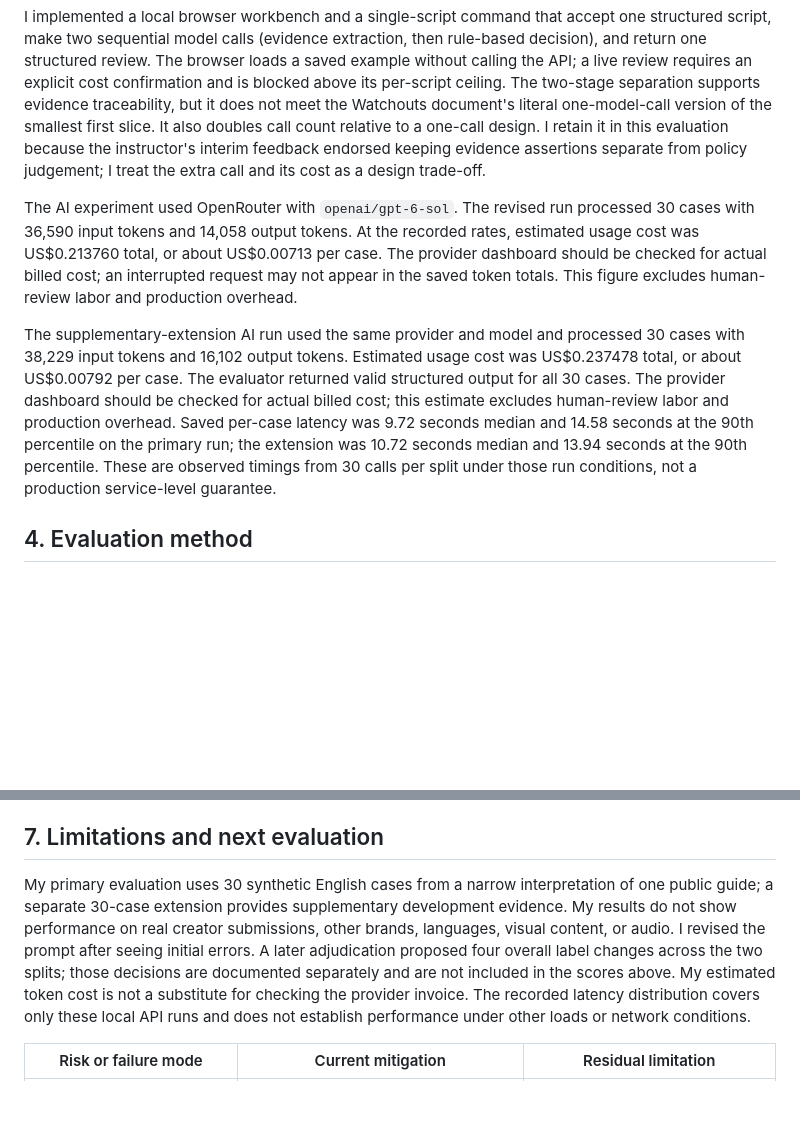
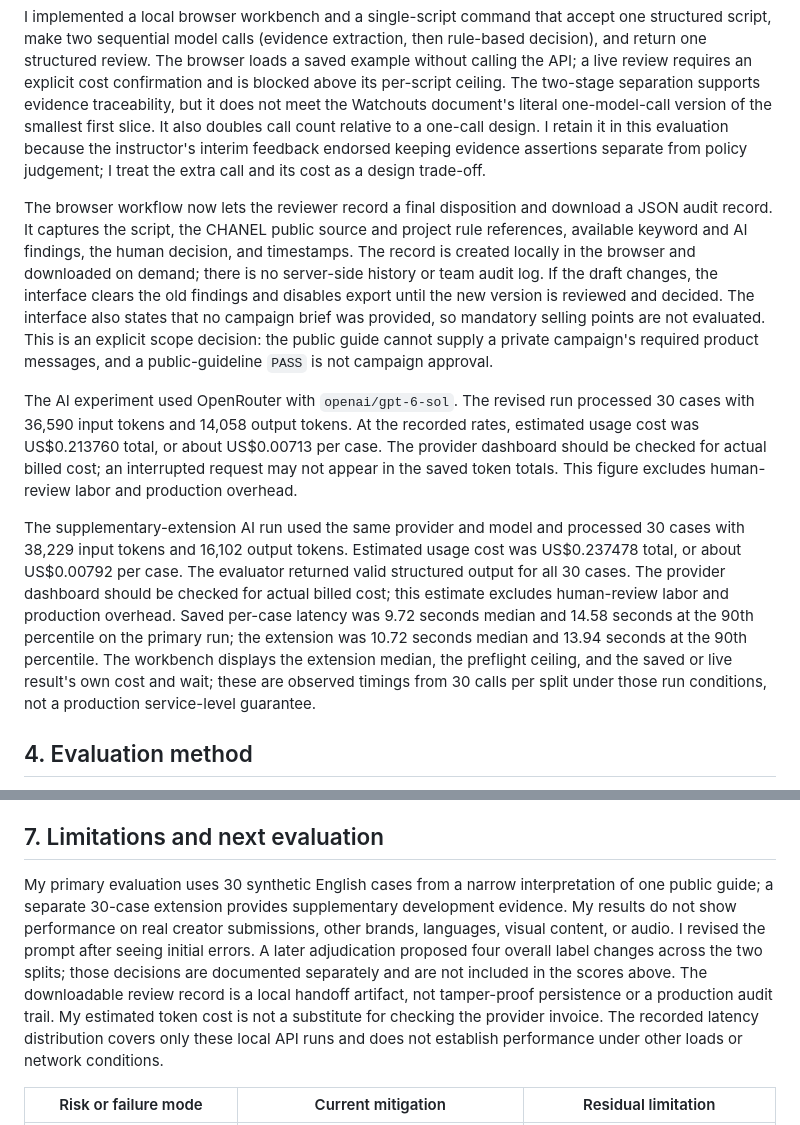
Before and after one commit to keyvi0508-code/sponsorship-ad-constraint-checker, a Markdown page: reports/course_report_draft.md, 2 parts joined by grey strips. Drawn GitHub-style; blank space fills up the shorter version.

Commit message:
Explain review export, brief gap, cost and wait

```diff
--- a/reports/course_report_draft.md
+++ b/reports/course_report_draft.md
@@ -30,9 +30,11 @@ My build-versus-buy choice is deliberately hybrid: I own the command-line interf
 
 I implemented a local browser workbench and a single-script command that accept one structured script, make two sequential model calls (evidence extraction, then rule-based decision), and return one structured review. The browser loads a saved example without calling the API; a live review requires an explicit cost confirmation and is blocked above its per-script ceiling. The two-stage separation supports evidence traceability, but it does not meet the Watchouts document's literal one-model-call version of the smallest first slice. It also doubles call count relative to a one-call design. I retain it in this evaluation because the instructor's interim feedback endorsed keeping evidence assertions separate from policy judgement; I treat the extra call and its cost as a design trade-off.
 
+The browser workflow now lets the reviewer record a final disposition and download a JSON audit record. It captures the script, the CHANEL public source and project rule references, available keyword and AI findings, the human decision, and timestamps. The record is created locally in the browser and downloaded on demand; there is no server-side history or team audit log. If the draft changes, the interface clears the old findings and disables export until the new version is reviewed and decided. The interface also states that no campaign brief was provided, so mandatory selling points are not evaluated. This is an explicit scope decision: the public guide cannot supply a private campaign's required product messages, and a public-guideline `PASS` is not campaign approval.
+
 The AI experiment used OpenRouter with `openai/gpt-6-sol`. The revised run processed 30 cases with 36,590 input tokens and 14,058 output tokens. At the recorded rates, estimated usage cost was US$0.213760 total, or about US$0.00713 per case. The provider dashboard should be checked for actual billed cost; an interrupted request may not appear in the saved token totals. This figure excludes human-review labor and production overhead.
 
-The supplementary-extension AI run used the same provider and model and processed 30 cases with 38,229 input tokens and 16,102 output tokens. Estimated usage cost was US$0.237478 total, or about US$0.00792 per case. The evaluator returned valid structured output for all 30 cases. The provider dashboard should be checked for actual billed cost; this estimate excludes human-review labor and production overhead. Saved per-case latency was 9.72 seconds median and 14.58 seconds at the 90th percentile on the primary run; the extension was 10.72 seconds median and 13.94 seconds at the 90th percentile. These are observed timings from 30 calls per split under those run conditions, not a production service-level guarantee.
+The supplementary-extension AI run used the same provider and model and processed 30 cases with 38,229 input tokens and 16,102 output tokens. Estimated usage cost was US$0.237478 total, or about US$0.00792 per case. The evaluator returned valid structured output for all 30 cases. The provider dashboard should be checked for actual billed cost; this estimate excludes human-review labor and production overhead. Saved per-case latency was 9.72 seconds median and 14.58 seconds at the 90th percentile on the primary run; the extension was 10.72 seconds median and 13.94 seconds at the 90th percentile. The workbench displays the extension median, the preflight ceiling, and the saved or live result's own cost and wait; these are observed timings from 30 calls per split under those run conditions, not a production service-level guarantee.
 
 ## 4. Evaluation method
 
@@ -80,7 +82,7 @@ The original frozen datasets and reported scores have not been changed. The late
 
 ## 7. Limitations and next evaluation
 
-My primary evaluation uses 30 synthetic English cases from a narrow interpretation of one public guide; a separate 30-case extension provides supplementary development evidence. My results do not show performance on real creator submissions, other brands, languages, visual content, or audio. I revised the prompt after seeing initial errors. A later adjudication proposed four overall label changes across the two splits; those decisions are documented separately and are not included in the scores above. My estimated token cost is not a substitute for checking the provider invoice. The recorded latency distribution covers only these local API runs and does not establish performance under other loads or network conditions.
+My primary evaluation uses 30 synthetic English cases from a narrow interpretation of one public guide; a separate 30-case extension provides supplementary development evidence. My results do not show performance on real creator submissions, other brands, languages, visual content, or audio. I revised the prompt after seeing initial errors. A later adjudication proposed four overall label changes across the two splits; those decisions are documented separately and are not included in the scores above. The downloadable review record is a local handoff artifact, not tamper-proof persistence or a production audit trail. My estimated token cost is not a substitute for checking the provider invoice. The recorded latency distribution covers only these local API runs and does not establish performance under other loads or network conditions.
 
 | Risk or failure mode | Current mitigation | Residual limitation |
 |---|---|---|
```
Also changed, not shown: other parts of reports/course_report_draft.md (+1 -1 lines), reports/demo_script.md (+20 -12 lines).
